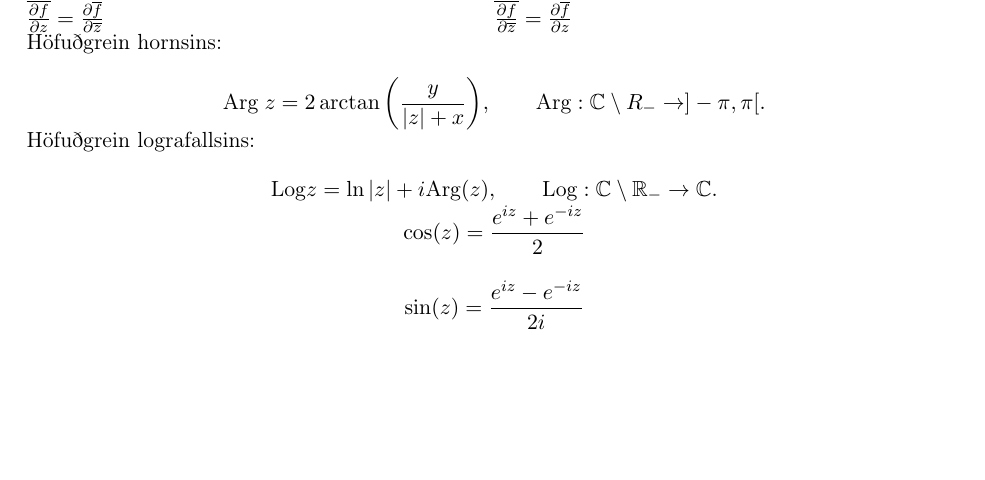
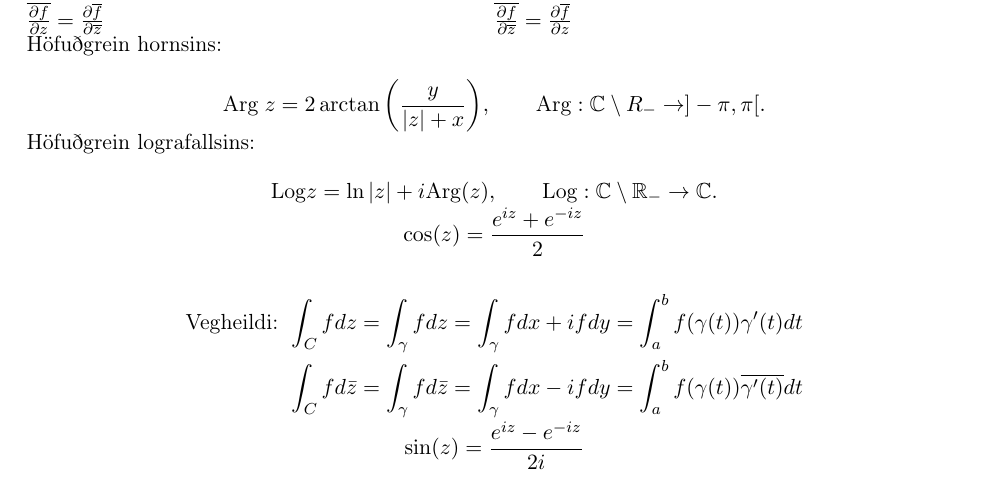
Before and after one commit to benediktmag/formulublad, a LaTeX document (formulubladTvinn.tex, which reads tvinn.tex): part of the page, cut so that both start at the same text, the shorter picture padded with empty space. Compiled offline with pdfLaTeX.

Commit message:
Vegheildi

```diff
--- a/tvinn.tex
+++ b/tvinn.tex
@@ -42,6 +42,15 @@ Höfuðgrein hornsins:
 		\cos(z) = \frac{e^{iz}+e^{-iz}}2
 \end{equation*}
 
+\begin{minipage}{1\linewidth}
+\begin{align*} \text{Vegheildi: }
+&\int_C f dz = \int _{\gamma} fdz =\int_{\gamma}fdx+ ifdy = \int_{a}^{b} f(\gamma(t)) \gamma'(t)dt \\
+&\int_C f d\bar{z} = \int _{\gamma} fd\bar{z} =\int_{\gamma}fdx - ifdy = \int_{a}^{b} f(\gamma(t)) \overline{\gamma'(t)}dt
+\end{align*}
+\end{minipage}
+
+
+
 \begin{equation*}
 		\sin(z) = \frac{e^{iz}-e^{-iz}}{2i}
 \end{equation*}
```
